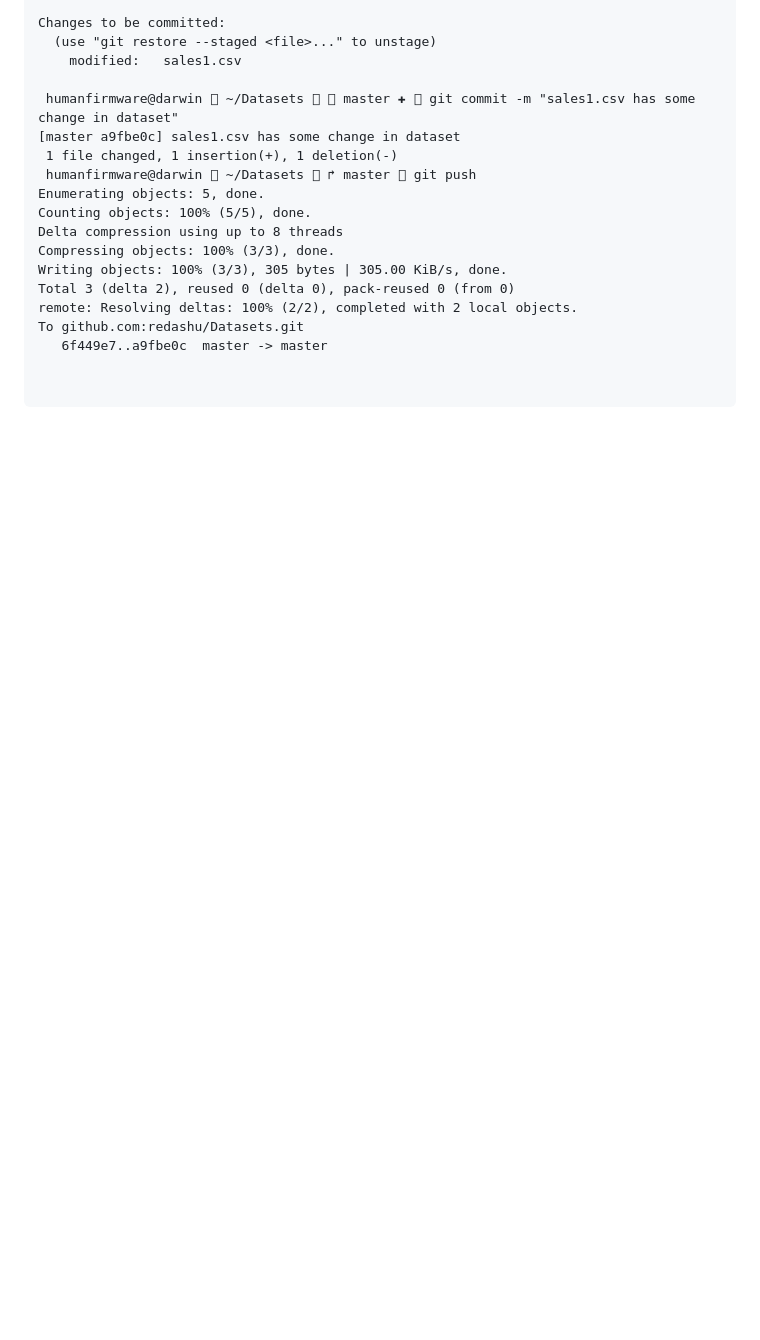
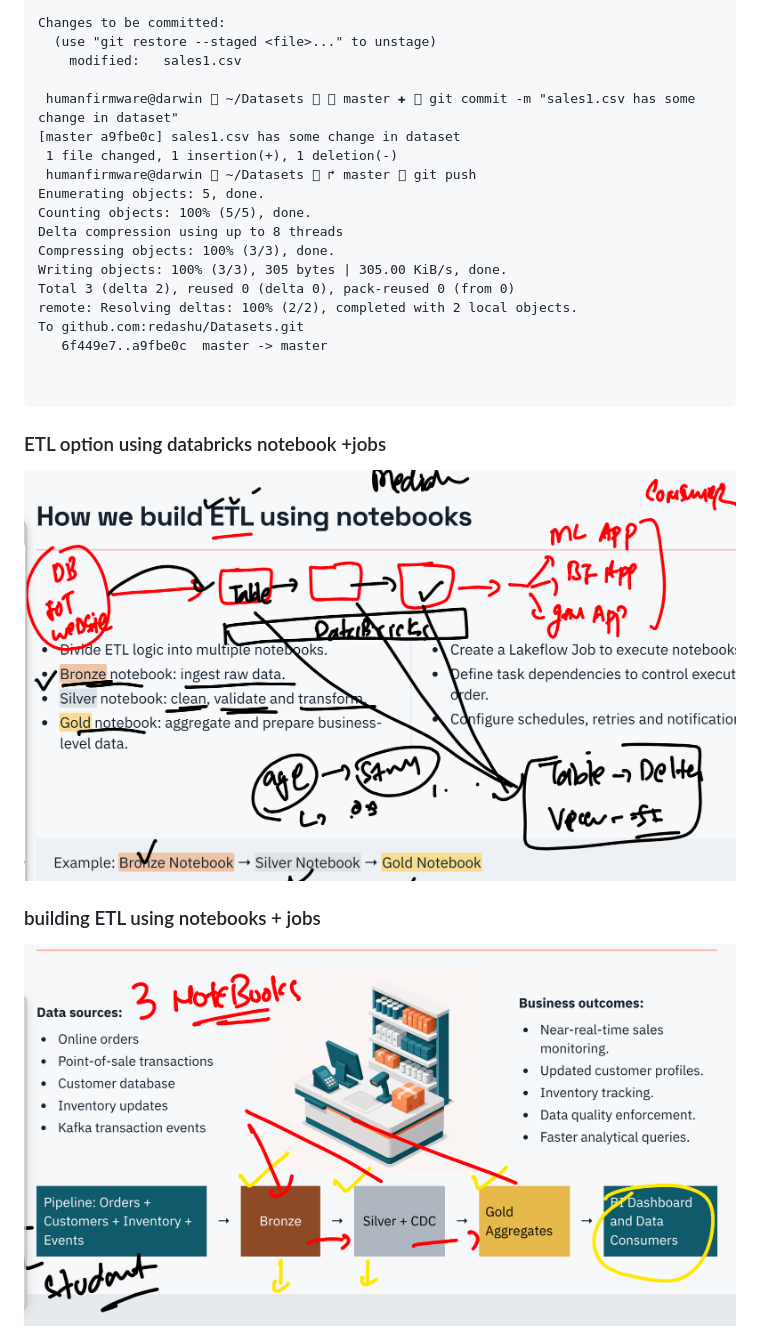
Before and after one commit to redashu/Databricks_TataTech_16thNov2026, a Markdown page: day8/README.md, the part around the change. GitHub-like rendering; pictures changed too: day8/etl1.png (added), day8/etl2.png (added); blank space fills up the shorter version.

````diff
--- a/day8/README.md
+++ b/day8/README.md
@@ -74,3 +74,11 @@ To github.com:redashu/Datasets.git
 
 
 ```
+
+### ETL option using databricks notebook +jobs
+
+<img src="etl1.png">
+
+### building ETL using notebooks + jobs
+
+<img src="etl2.png">
````
Also changed, not shown: 1 other file.
